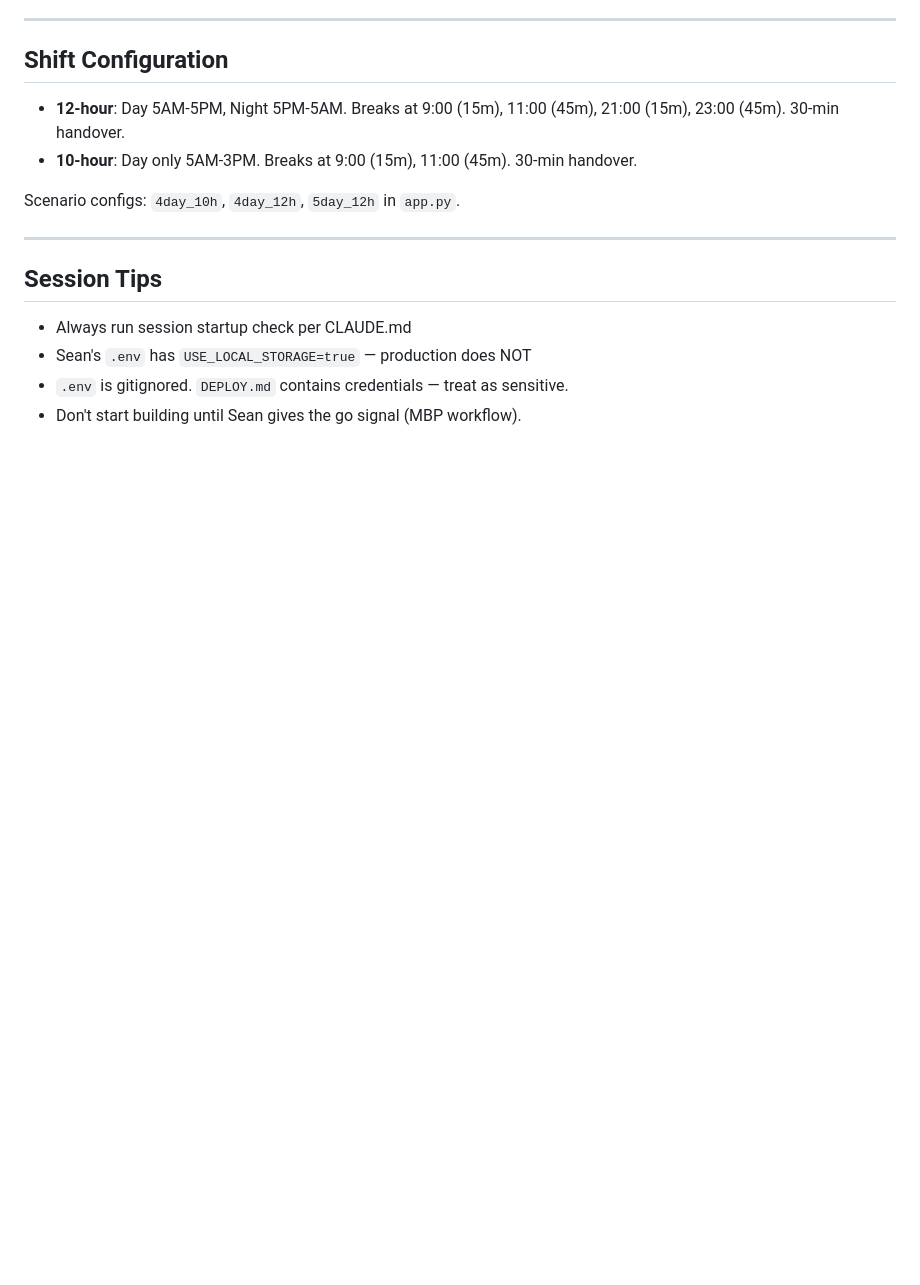
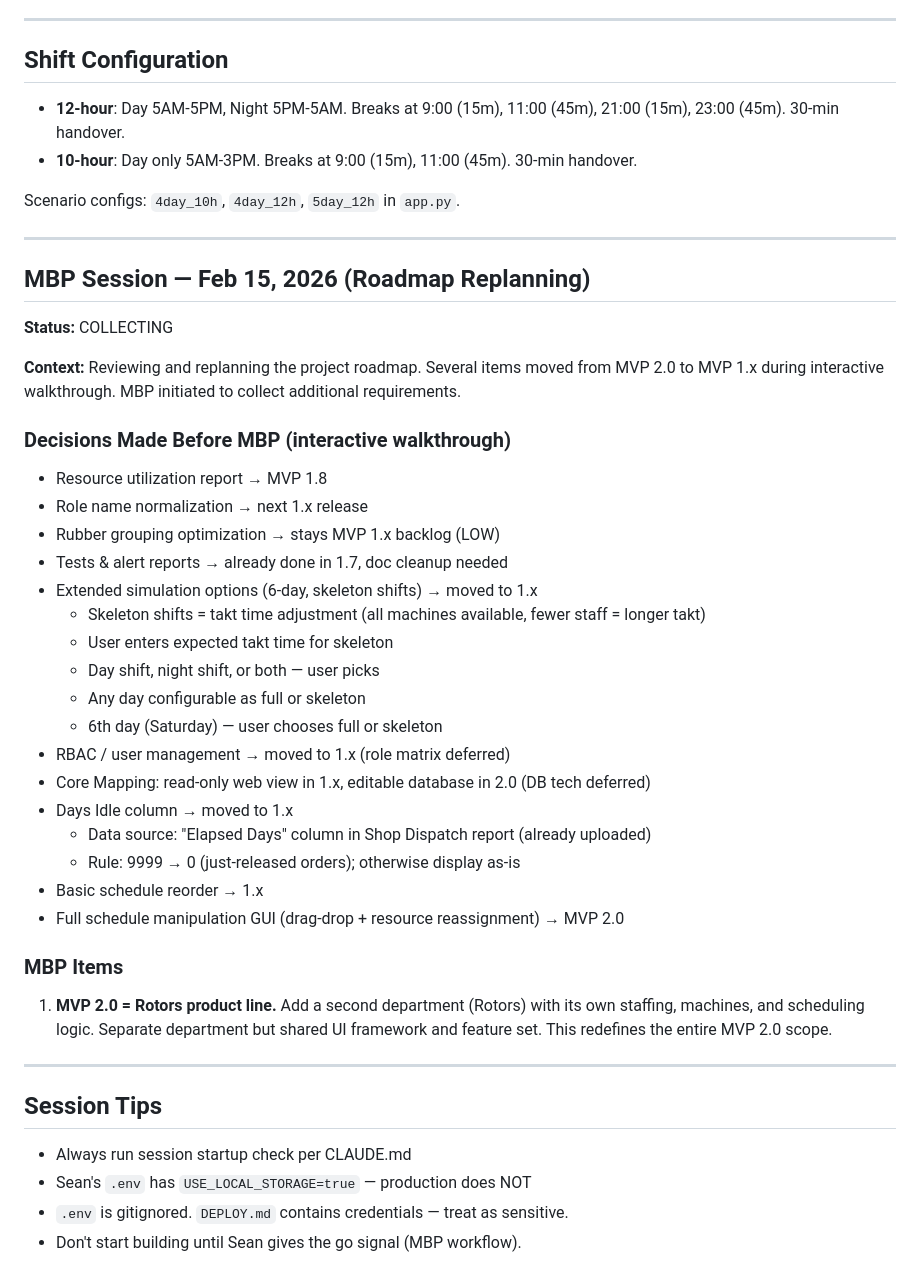
Before and after one commit to InnerLooper85/EstradaBot, a Markdown page: memory.md, the part around the change. Rendered like a GitHub page; blank space fills up the shorter version.

Commit message:
WIP: MBP session - roadmap replanning decisions and collection in progress
Captures interactive walkthrough decisions (items moved to 1.x) and
begins MBP collection for additional MVP 2.0 requirements (Rotors product line).

https://claude.ai/code/session_01PpbwrXv1bAe6krSUSd3Kc6

```diff
--- a/memory.md
+++ b/memory.md
@@ -92,6 +92,38 @@ Scenario configs: `4day_10h`, `4day_12h`, `5day_12h` in `app.py`.
 
 ---
 
+## MBP Session — Feb 15, 2026 (Roadmap Replanning)
+
+**Status:** COLLECTING
+
+**Context:** Reviewing and replanning the project roadmap. Several items moved from MVP 2.0 to MVP 1.x during interactive walkthrough. MBP initiated to collect additional requirements.
+
+### Decisions Made Before MBP (interactive walkthrough)
+
+- Resource utilization report → MVP 1.8
+- Role name normalization → next 1.x release
+- Rubber grouping optimization → stays MVP 1.x backlog (LOW)
+- Tests & alert reports → already done in 1.7, doc cleanup needed
+- Extended simulation options (6-day, skeleton shifts) → moved to 1.x
+  - Skeleton shifts = takt time adjustment (all machines available, fewer staff = longer takt)
+  - User enters expected takt time for skeleton
+  - Day shift, night shift, or both — user picks
+  - Any day configurable as full or skeleton
+  - 6th day (Saturday) — user chooses full or skeleton
+- RBAC / user management → moved to 1.x (role matrix deferred)
+- Core Mapping: read-only web view in 1.x, editable database in 2.0 (DB tech deferred)
+- Days Idle column → moved to 1.x
+  - Data source: "Elapsed Days" column in Shop Dispatch report (already uploaded)
+  - Rule: 9999 → 0 (just-released orders); otherwise display as-is
+- Basic schedule reorder → 1.x
+- Full schedule manipulation GUI (drag-drop + resource reassignment) → MVP 2.0
+
+### MBP Items
+
+1. **MVP 2.0 = Rotors product line.** Add a second department (Rotors) with its own staffing, machines, and scheduling logic. Separate department but shared UI framework and feature set. This redefines the entire MVP 2.0 scope.
+
+---
+
 ## Session Tips
 
 - Always run session startup check per CLAUDE.md
```
